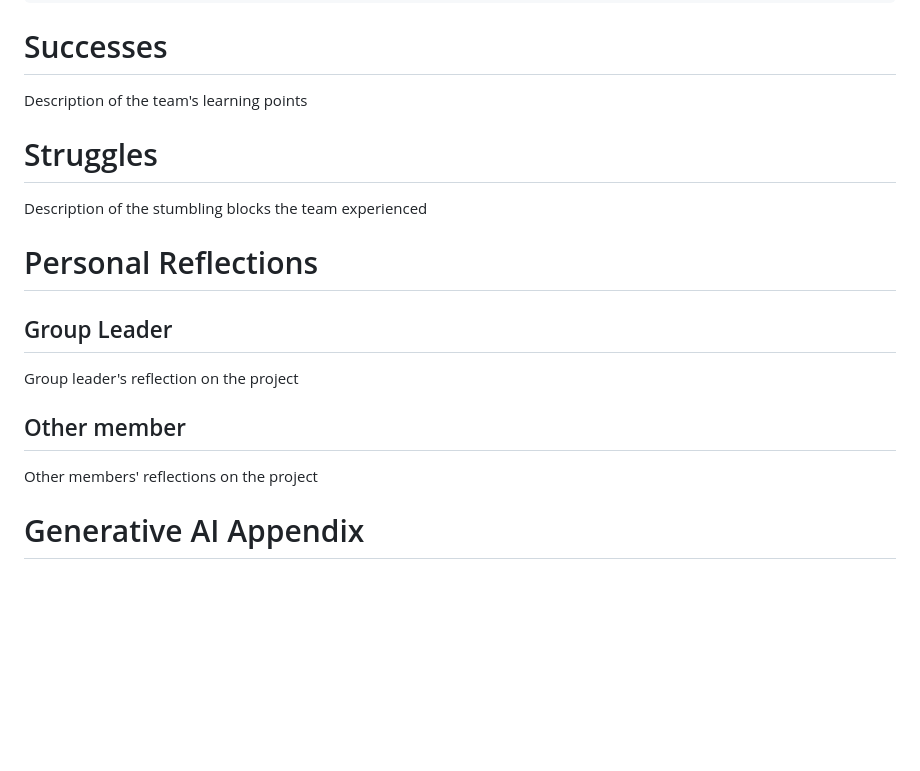
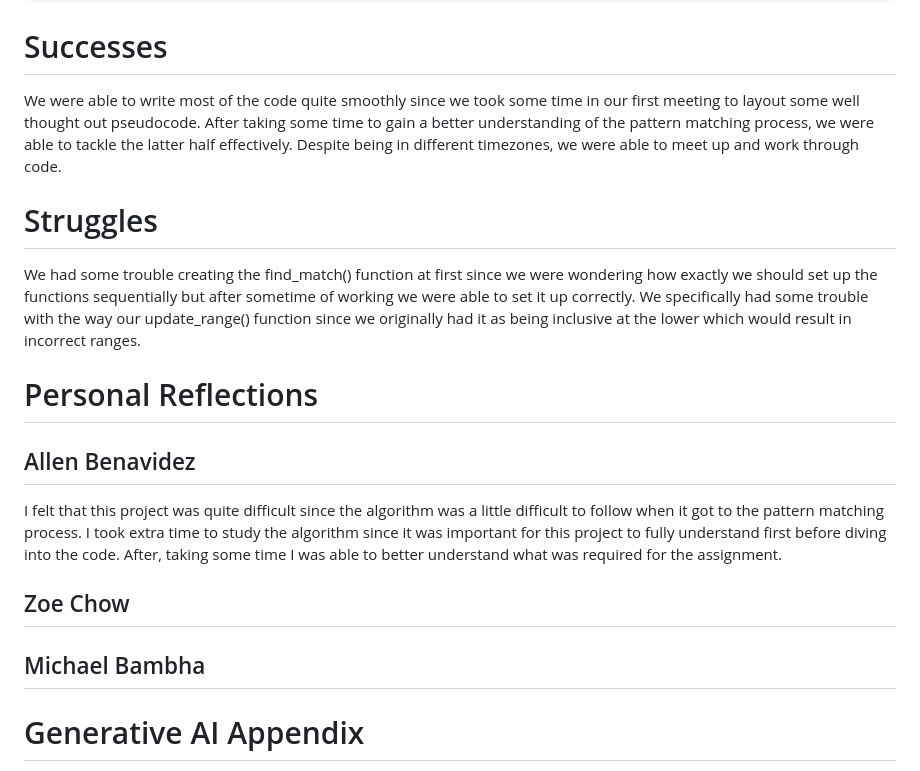
Before and after one commit to zoechow24/BINF6250F25-Project01, a Markdown page: Project07/README.md, the part around the change. Rendered like a GitHub page; blank space fills up the shorter version.

````diff
--- a/Project07/README.md
+++ b/Project07/README.md
@@ -84,17 +84,20 @@ FUNCTION find_match:
 ```
 
 # Successes
-Description of the team's learning points
+We were able to write most of the code quite smoothly since we took some time in our first meeting to layout some well thought out pseudocode. After taking some time to gain a better understanding of the pattern matching process, we were able to tackle the latter half effectively. Despite being in different timezones, we were able to meet up and work through code.
 
 # Struggles
-Description of the stumbling blocks the team experienced
+We had some trouble creating the find_match() function at first since we were wondering how exactly we should set up the functions sequentially but after sometime of working we were able to set it up correctly. We specifically had some trouble with the way our update_range() function since we originally had it as being inclusive at the lower which would result in incorrect ranges.
 
 # Personal Reflections
-## Group Leader
-Group leader's reflection on the project
+## Allen Benavidez
+I felt that this project was quite difficult since the algorithm was a little difficult to follow when it got to the pattern matching process. I took extra time to study the algorithm since it was important for this project to fully understand first before diving into the code. After, taking some time I was able to better understand what was required for the assignment.
 
-## Other member
-Other members' reflections on the project
+## Zoe Chow
+
+
+## Michael Bambha
+
 
 # Generative AI Appendix
 As per the syllabus
````
